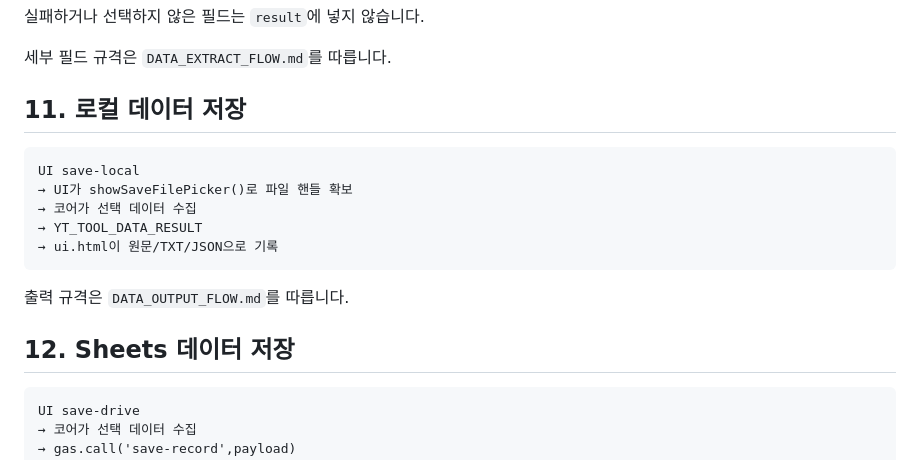
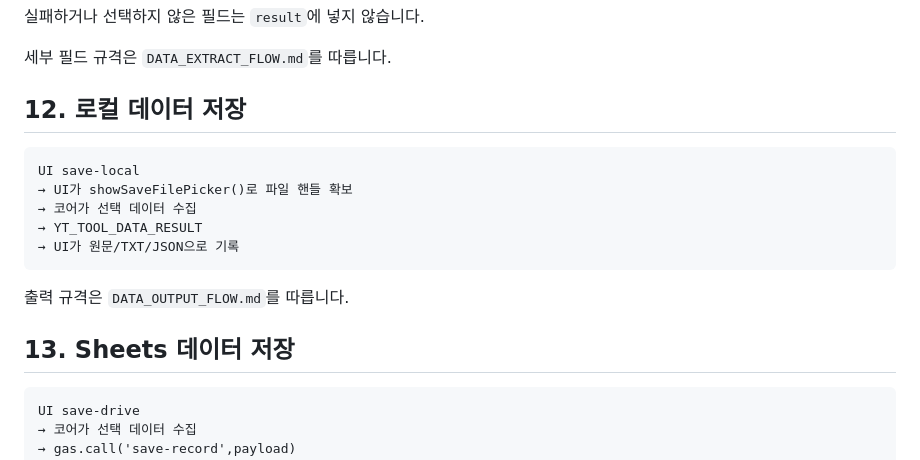
Before and after one commit to sunsee83/dev-lab, a Markdown page: bookmarklets/youtube/CORE_SPEC.md, the part around one of its changes. Drawn GitHub-style.

````diff
--- a/bookmarklets/youtube/CORE_SPEC.md
+++ b/bookmarklets/youtube/CORE_SPEC.md
@@ -214,19 +228,19 @@ add-category
 
 세부 필드 규격은 `DATA_EXTRACT_FLOW.md`를 따릅니다.
 
-## 11. 로컬 데이터 저장
+## 12. 로컬 데이터 저장
 
 ```text
 UI save-local
 → UI가 showSaveFilePicker()로 파일 핸들 확보
 → 코어가 선택 데이터 수집
 → YT_TOOL_DATA_RESULT
-→ ui.html이 원문/TXT/JSON으로 기록
+→ UI가 원문/TXT/JSON으로 기록
 ```
 
 출력 규격은 `DATA_OUTPUT_FLOW.md`를 따릅니다.
 
-## 12. Sheets 데이터 저장
+## 13. Sheets 데이터 저장
 
 ```text
 UI save-drive
````
Also changed, not shown: other parts of bookmarklets/youtube/CORE_SPEC.md (+34 -20 lines).
